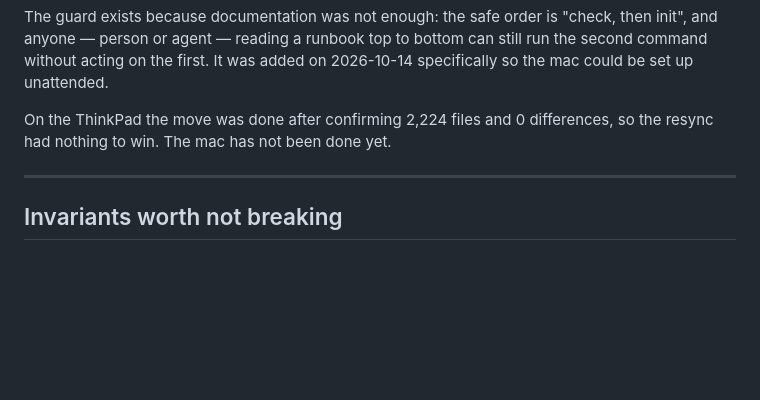
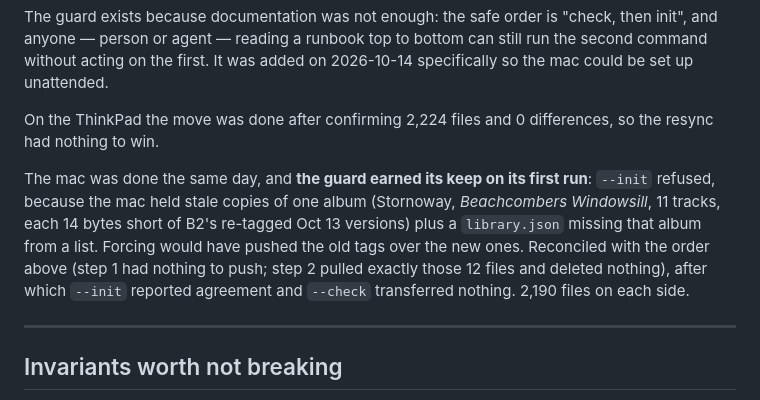
Before and after one commit to hweikel/hark, a Markdown page: CLAUDE.md, the part around the change. GitHub-like rendering; blank space fills up the shorter version.

Commit message:
docs: the mac is onboarded, and --init's guard caught a stale album doing it
Co-Authored-By: Claude Opus 5.5 <noreply@anthropic.com>

```diff
--- a/CLAUDE.md
+++ b/CLAUDE.md
@@ -349,7 +349,16 @@ bottom can still run the second command without acting on the first. It was
 added on 2026-10-14 specifically so the mac could be set up unattended.
 
 On the ThinkPad the move was done after confirming 2,224 files and 0
-differences, so the resync had nothing to win. The mac has not been done yet.
+differences, so the resync had nothing to win.
+
+The mac was done the same day, and **the guard earned its keep on its first
+run**: `--init` refused, because the mac held stale copies of one album
+(Stornoway, *Beachcombers Windowsill*, 11 tracks, each 14 bytes short of B2's
+re-tagged Oct 13 versions) plus a `library.json` missing that album from a list.
+Forcing would have pushed the old tags over the new ones. Reconciled with the
+order above (step 1 had nothing to push; step 2 pulled exactly those 12 files
+and deleted nothing), after which `--init` reported agreement and `--check`
+transferred nothing. 2,190 files on each side.
 
 ---
 
```
